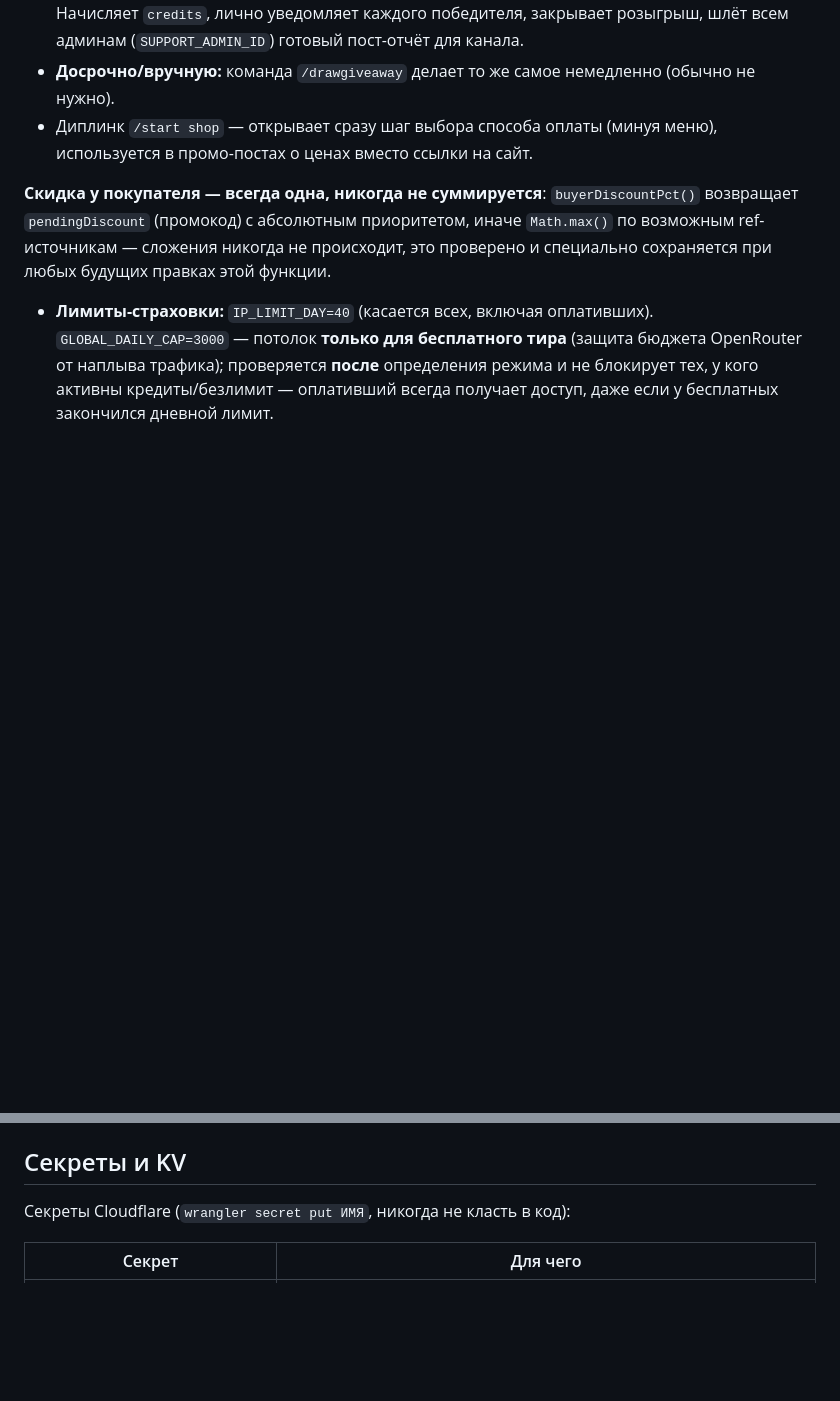
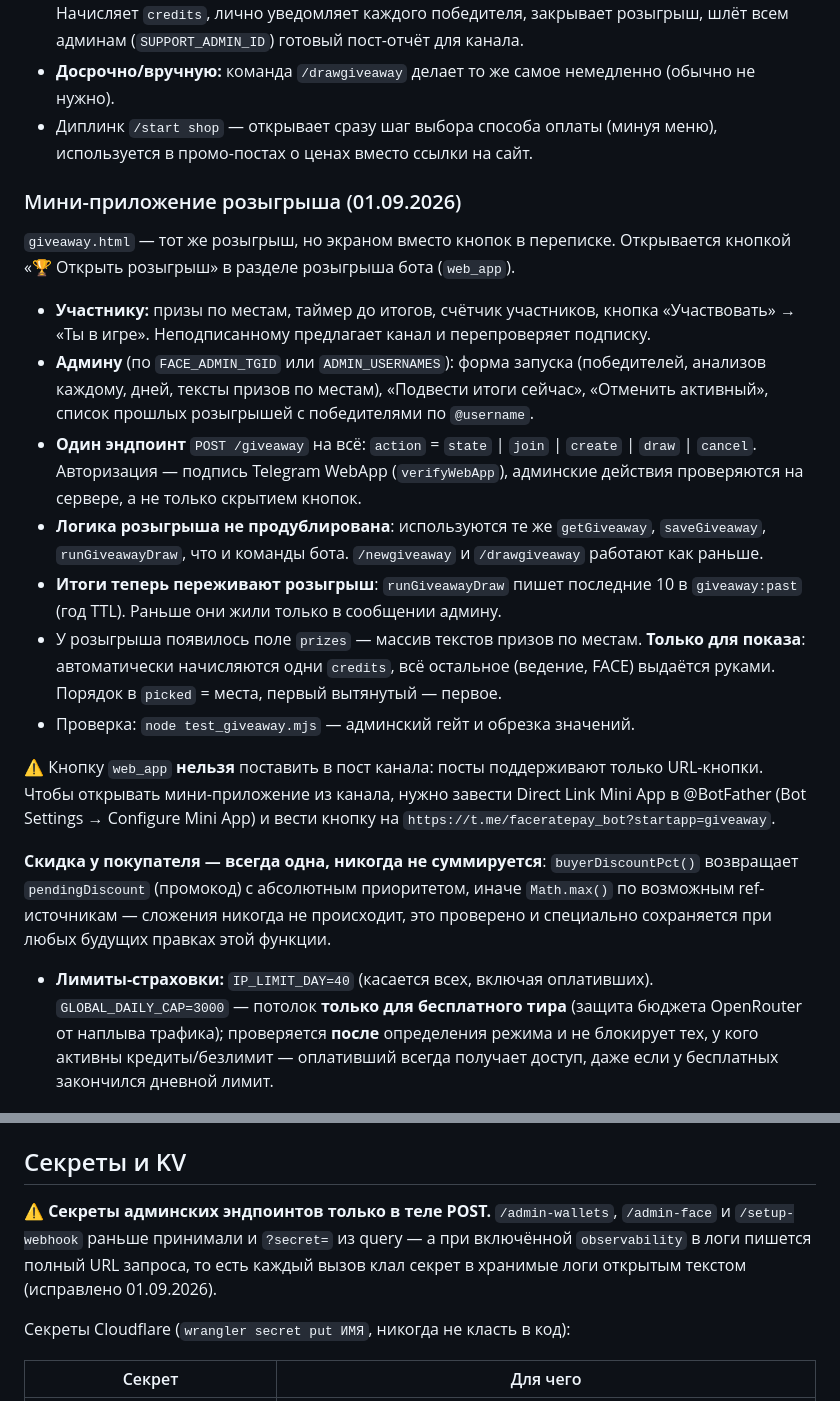
Before and after one commit to realfactchecknews-eng/face-metrics, a Markdown page: README.md, 2 parts joined by grey strips. Drawn GitHub-style; blank space fills up the shorter version.

Commit message:
Write down the giveaway mini app and the secrets fix
Co-Authored-By: Claude Opus 5 <noreply@anthropic.com>

```diff
--- a/README.md
+++ b/README.md
@@ -368,6 +368,34 @@ AI-ответами и панелью модератора.
 - Диплинк `/start shop` — открывает сразу шаг выбора способа оплаты (минуя меню),
   используется в промо-постах о ценах вместо ссылки на сайт.
 
+### Мини-приложение розыгрыша (01.09.2026)
+
+`giveaway.html` — тот же розыгрыш, но экраном вместо кнопок в переписке. Открывается
+кнопкой «🏆 Открыть розыгрыш» в разделе розыгрыша бота (`web_app`).
+
+- **Участнику:** призы по местам, таймер до итогов, счётчик участников, кнопка
+  «Участвовать» → «Ты в игре». Неподписанному предлагает канал и перепроверяет подписку.
+- **Админу** (по `FACE_ADMIN_TGID` или `ADMIN_USERNAMES`): форма запуска (победителей,
+  анализов каждому, дней, тексты призов по местам), «Подвести итоги сейчас»,
+  «Отменить активный», список прошлых розыгрышей с победителями по `@username`.
+- **Один эндпоинт** `POST /giveaway` на всё: `action` = `state` | `join` | `create` |
+  `draw` | `cancel`. Авторизация — подпись Telegram WebApp (`verifyWebApp`), админские
+  действия проверяются на сервере, а не только скрытием кнопок.
+- **Логика розыгрыша не продублирована**: используются те же `getGiveaway`,
+  `saveGiveaway`, `runGiveawayDraw`, что и команды бота. `/newgiveaway` и
+  `/drawgiveaway` работают как раньше.
+- **Итоги теперь переживают розыгрыш**: `runGiveawayDraw` пишет последние 10 в
+  `giveaway:past` (год TTL). Раньше они жили только в сообщении админу.
+- У розыгрыша появилось поле `prizes` — массив текстов призов по местам. **Только
+  для показа**: автоматически начисляются одни `credits`, всё остальное (ведение,
+  FACE) выдаётся руками. Порядок в `picked` = места, первый вытянутый — первое.
+- Проверка: `node test_giveaway.mjs` — админский гейт и обрезка значений.
+
+⚠️ Кнопку `web_app` **нельзя** поставить в пост канала: посты поддерживают только
+URL-кнопки. Чтобы открывать мини-приложение из канала, нужно завести Direct Link
+Mini App в @BotFather (Bot Settings → Configure Mini App) и вести кнопку на
+`https://t.me/faceratepay_bot?startapp=giveaway`.
+
 **Скидка у покупателя — всегда одна, никогда не суммируется**: `buyerDiscountPct()`
 возвращает `pendingDiscount` (промокод) с абсолютным приоритетом, иначе `Math.max()`
 по возможным ref-источникам — сложения никогда не происходит, это проверено и
@@ -487,6 +515,11 @@ Lava.top выбран вместо ЮKassa, так как позволяет п
 версию ещё раз (`v2` → `v3`) везде, где используется в `app.js`.
 
 ## Секреты и KV
+
+⚠️ **Секреты админских эндпоинтов только в теле POST.** `/admin-wallets`, `/admin-face`
+и `/setup-webhook` раньше принимали и `?secret=` из query — а при включённой
+`observability` в логи пишется полный URL запроса, то есть каждый вызов клал секрет
+в хранимые логи открытым текстом (исправлено 01.09.2026).
 
 Секреты Cloudflare (`wrangler secret put ИМЯ`, никогда не класть в код):
 
```
